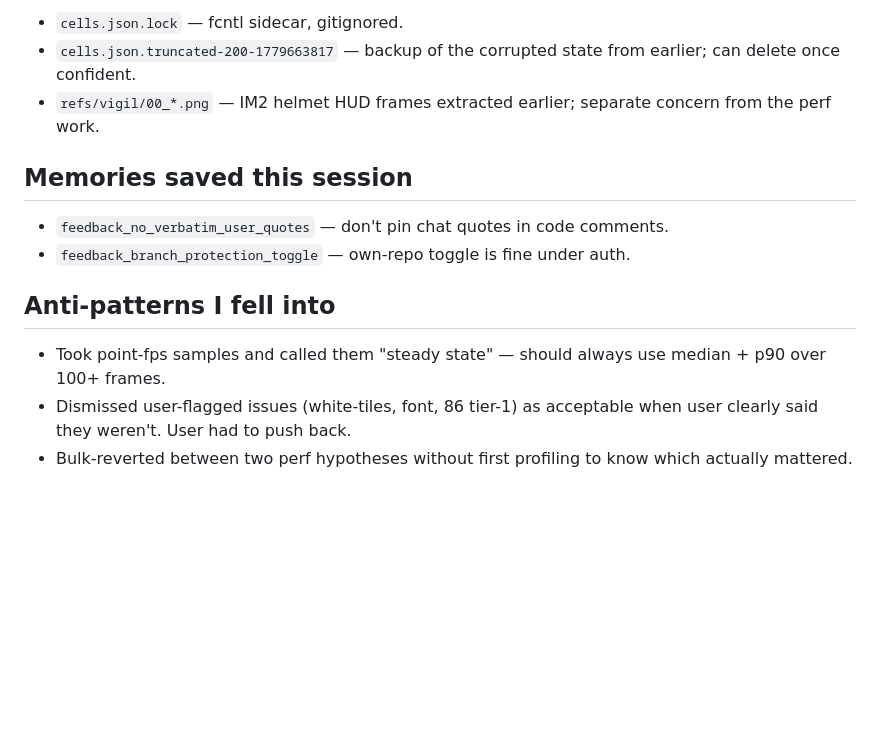
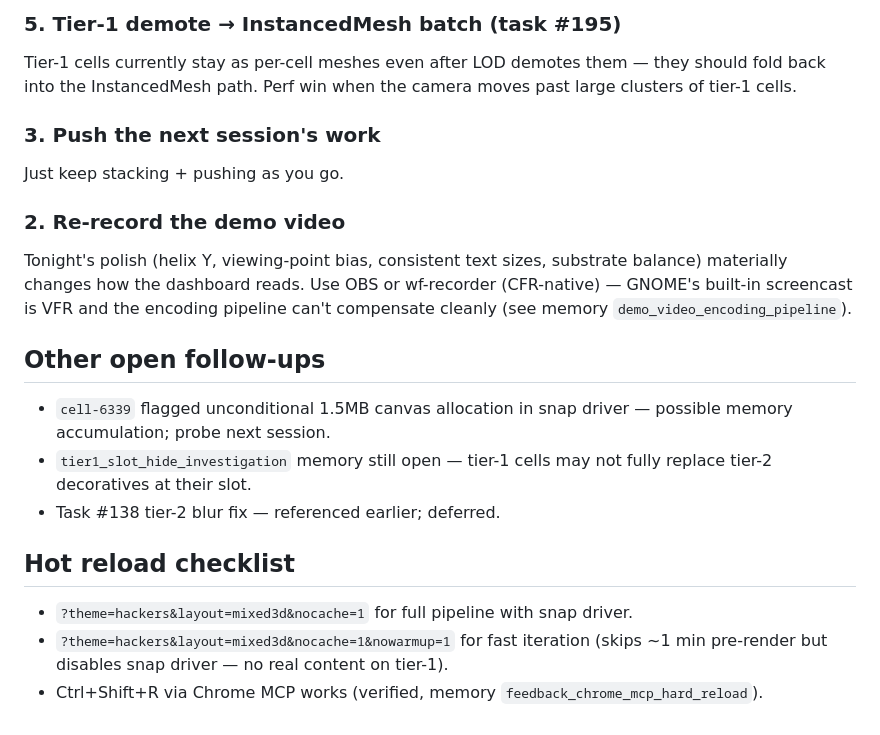
Before and after one commit to justinstimatze/lucida, a Markdown page: SESSION_HANDOFF.md, the part around one of its changes. Rendered like a GitHub page; blank space fills up the shorter version.

```diff
--- a/SESSION_HANDOFF.md
+++ b/SESSION_HANDOFF.md
@@ -87,22 +48,24 @@ Reverted (kept as no-op pairs in history):
 
-- `cells.json.lock` — fcntl sidecar, gitignored.
-- `cells.json.truncated-200-1779663817` — backup of the corrupted state
-  from earlier; can delete once confident.
-- `refs/vigil/00_*.png` — IM2 helmet HUD frames extracted earlier;
-  separate concern from the perf work.
+### 5. Tier-1 demote → InstancedMesh batch (task #195)
 
-## Memories saved this session
+Tier-1 cells currently stay as per-cell meshes even after LOD demotes them — they should fold back into the InstancedMesh path. Perf win when the camera moves past large clusters of tier-1 cells.
 
-- `feedback_no_verbatim_user_quotes` — don't pin chat quotes in code
-  comments.
-- `feedback_branch_protection_toggle` — own-repo toggle is fine under
-  auth.
+### 3. Push the next session's work
 
-## Anti-patterns I fell into
+Just keep stacking + pushing as you go.
 
-- Took point-fps samples and called them "steady state" — should always
-  use median + p90 over 100+ frames.
-- Dismissed user-flagged issues (white-tiles, font, 86 tier-1) as
-  acceptable when user clearly said they weren't. User had to push back.
-- Bulk-reverted between two perf hypotheses without first profiling to
-  know which actually mattered.
+### 2. Re-record the demo video
+
+Tonight's polish (helix Y, viewing-point bias, consistent text sizes, substrate balance) materially changes how the dashboard reads. Use OBS or wf-recorder (CFR-native) — GNOME's built-in screencast is VFR and the encoding pipeline can't compensate cleanly (see memory `demo_video_encoding_pipeline`).
+
+## Other open follow-ups
+
+- `cell-6339` flagged unconditional 1.5MB canvas allocation in snap driver — possible memory accumulation; probe next session.
+- `tier1_slot_hide_investigation` memory still open — tier-1 cells may not fully replace tier-2 decoratives at their slot.
+- Task #138 tier-2 blur fix — referenced earlier; deferred.
+
+## Hot reload checklist
+
+- `?theme=hackers&layout=mixed3d&nocache=1` for full pipeline with snap driver.
+- `?theme=hackers&layout=mixed3d&nocache=1&nowarmup=1` for fast iteration (skips ~1 min pre-render but disables snap driver — no real content on tier-1).
+- Ctrl+Shift+R via Chrome MCP works (verified, memory `feedback_chrome_mcp_hard_reload`).
```
Also changed, not shown: other parts of SESSION_HANDOFF.md (+34 -73 lines).
